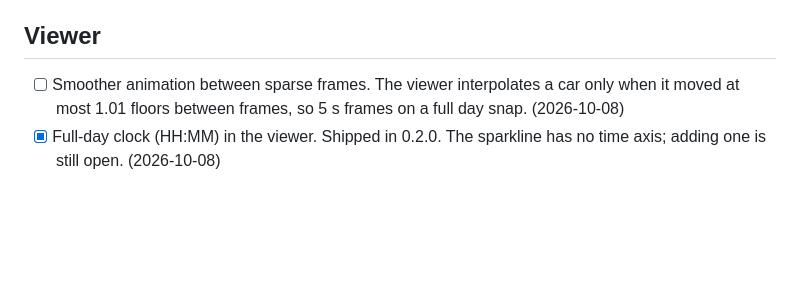
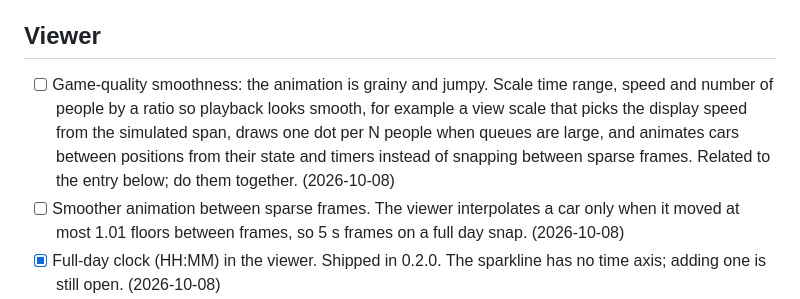
Before and after one commit to caesawiradiputra/cr-elevator-sim, a Markdown page: docs/ideas.md, the part around the change. Drawn GitHub-style; blank space fills up the shorter version.

Commit message:
📝 docs: add game-quality smooth visualization idea
Co-Authored-By: Claude Sonnet 5.5 <noreply@anthropic.com>
Claude-Session: https://claude.ai/code/session_01VLPdWXWxBs7xJ8CVRrQMXM

```diff
--- a/docs/ideas.md
+++ b/docs/ideas.md
@@ -77,6 +77,11 @@ tests and the CI smoke commands before and after.
 
 ## Viewer
 
+- [ ] Game-quality smoothness: the animation is grainy and jumpy. Scale time range, speed and
+  number of people by a ratio so playback looks smooth, for example a view scale that picks
+  the display speed from the simulated span, draws one dot per N people when queues are large,
+  and animates cars between positions from their state and timers instead of snapping between
+  sparse frames. Related to the entry below; do them together. (2026-10-08)
 - [ ] Smoother animation between sparse frames. The viewer interpolates a car only
   when it moved at most 1.01 floors between frames, so 5 s frames on a full day
   snap. (2026-10-08)
```
